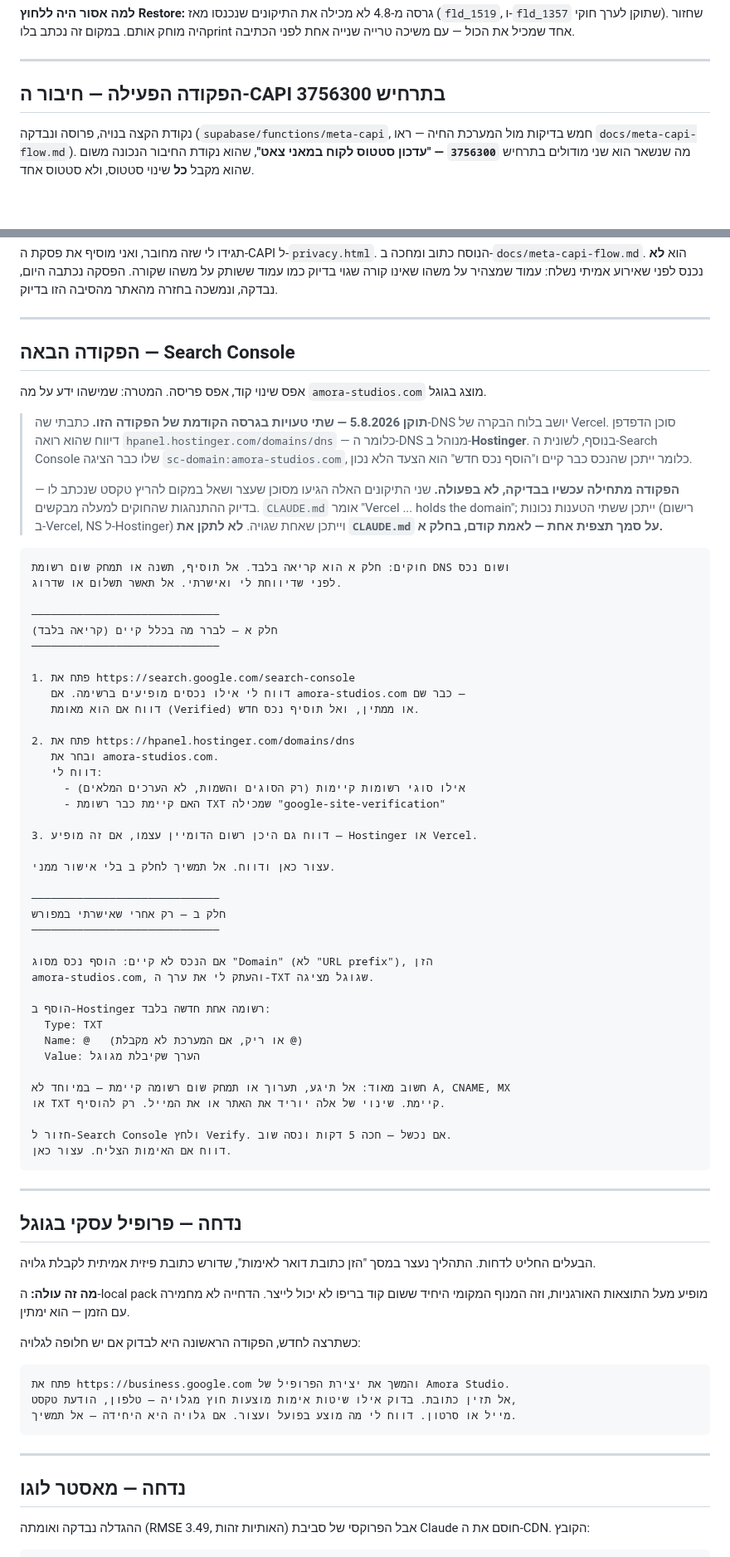
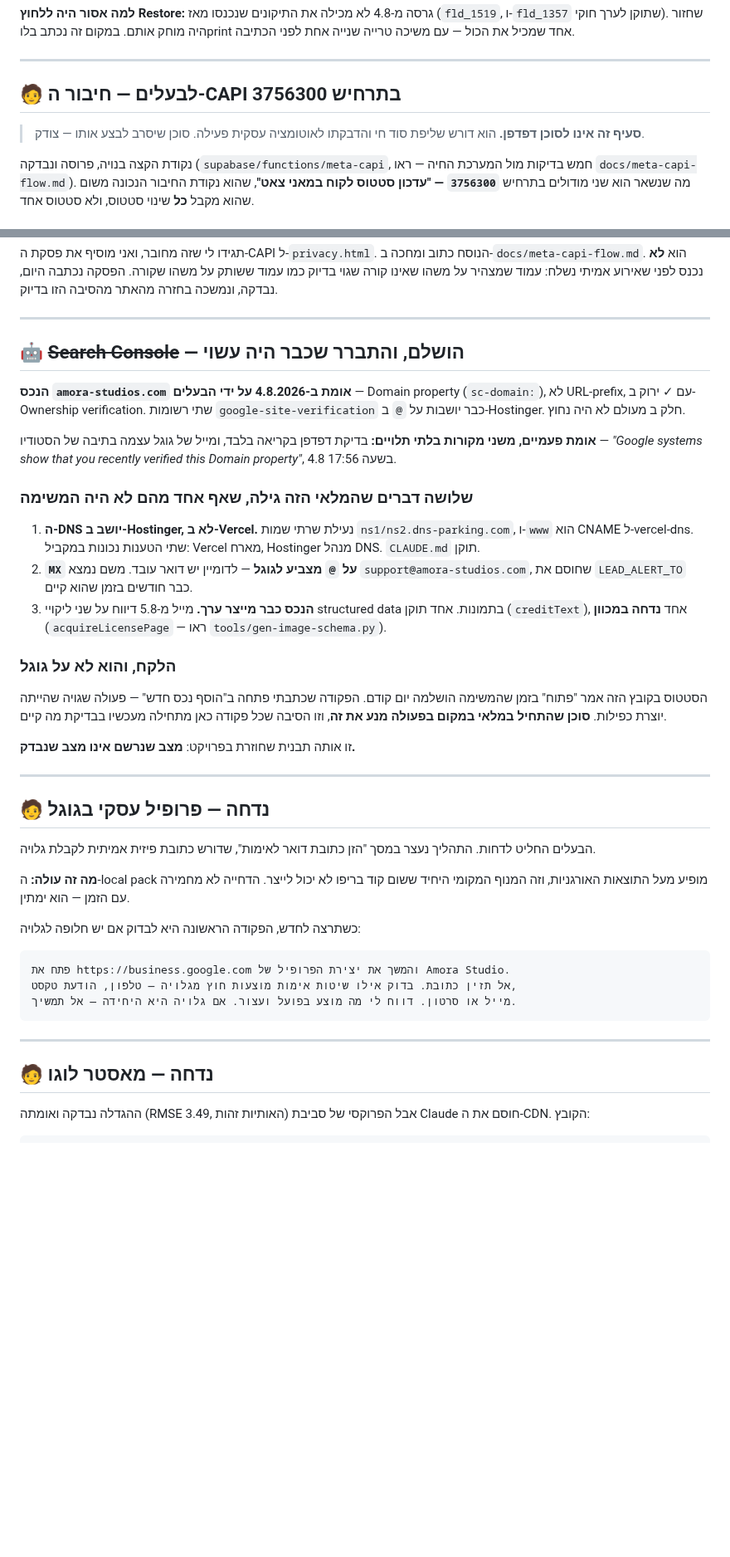
Before and after one commit to Regaflash/amora, a Markdown page: docs/chrome-agent-tasks.md, 2 parts joined by grey strips. Shown at 83% size. Drawn GitHub-style; folded sections open; blank space fills up the shorter version.

Commit message:
Correct the DNS and Search Console facts; label who each task is for
A read-only browser inventory came back with three things, none of which was
the task it was sent to do.

Search Console was already verified — a Domain property, confirmed on
2026-08-04, while this repo still listed it as outstanding and my command
opened with "add a new property", which would have created a duplicate. The
agent that started with an inventory instead of an action prevented that.
Confirmed independently by Google's own mail in the studio's inbox.

DNS is on Hostinger, not Vercel. Nameservers are ns1/ns2.dns-parking.com and
www is a CNAME to vercel-dns, so both claims hold at once: Vercel hosts,
Hostinger resolves. CLAUDE.md said Vercel "holds the domain" and would have
sent someone to the wrong dashboard for a record change.

MX on @ points to Google, which led to support@amora-studios.com — a live
account, visible as the sender of a Drive share in the studio's own mail.
LEAD_ALERT_TO has been blocked on "a business email" for months while the
address existed. CLAUDE.md now says so, and also says not to set it without
the owner confirming the mailbox is monitored: an alert delivered to an
unread inbox is the same failure as no alert, wearing a green tick.

Every section in chrome-agent-tasks.md is now labelled for its actor. A
browser agent read an owner-only section, correctly recognised it was being
asked to fetch a live secret and paste it into a business automation, and
refused. It was right; the file was wrong not to say who each part was for.

The recurring lesson gets one more instance: recorded state is not verified
state. Search Console sat "open" for a day after it was done, and the CSS
blocker sat "true" for weeks after it stopped being.

Co-Authored-By: Claude Opus 5 <noreply@anthropic.com>
Claude-Session: https://claude.ai/code/session_01DPGzFP7TiiTR778MvyCwxL

````diff
--- a/docs/chrome-agent-tasks.md
+++ b/docs/chrome-agent-tasks.md
@@ -122,7 +132,10 @@ content20251121100944_073243
 
 ---
 
-## הפקודה הפעילה — חיבור ה-CAPI בתרחיש 3756300
+## 🧑 לבעלים — חיבור ה-CAPI בתרחיש 3756300
+
+> **סעיף זה אינו לסוכן דפדפן.** הוא דורש שליפת סוד חי והדבקתו לאוטומציה
+> עסקית פעילה. סוכן שיסרב לבצע אותו — צודק.
 
 נקודת הקצה בנויה, פרוסה ונבדקה (`supabase/functions/meta-capi`, חמש בדיקות מול
 המערכת החיה — ראו `docs/meta-capi-flow.md`). מה שנשאר הוא שני מודולים בתרחיש
@@ -219,67 +232,41 @@ ManyChat אינם מושפעים בשום מקרה.
 
 ---
 
-## הפקודה הבאה — Search Console
+## 🤖 ~~Search Console~~ — הושלם, והתברר שכבר היה עשוי
 
-אפס שינוי קוד, אפס פריסה. המטרה: שמישהו ידע על מה `amora-studios.com` מוצג
-בגוגל.
+**הנכס `amora-studios.com` אומת ב-4.8.2026 על ידי הבעלים** — Domain property
+(`sc-domain:`), לא URL-prefix, עם ✓ ירוק ב-Ownership verification. שתי רשומות
+`google-site-verification` כבר יושבות על `@` ב-Hostinger. חלק ב מעולם לא היה
+נחוץ.
 
-> **תוקן 5.8.2026 — שתי טעויות בגרסה הקודמת של הפקודה הזו.** כתבתי שה-DNS
-> יושב בלוח הבקרה של Vercel. סוכן הדפדפן דיווח שהוא רואה
-> `hpanel.hostinger.com/domains/dns` — כלומר ה-DNS מנוהל ב-**Hostinger**.
-> בנוסף, לשונית ה-Search Console שלו כבר הציגה `sc-domain:amora-studios.com`,
-> כלומר ייתכן שהנכס כבר קיים ו"הוסף נכס חדש" הוא הצעד הלא נכון.
->
-> **הפקודה מתחילה עכשיו בבדיקה, לא בפעולה.** שני התיקונים האלה הגיעו מסוכן
-> שעצר ושאל במקום להריץ טקסט שנכתב לו — בדיוק ההתנהגות שהחוקים למעלה מבקשים.
-> `CLAUDE.md` אומר "Vercel ... holds the domain"; ייתכן ששתי הטענות נכונות
-> (רישום ב-Vercel, NS ל-Hostinger) וייתכן שאחת שגויה. **לא לתקן את
-> `CLAUDE.md` על סמך תצפית אחת — לאמת קודם, בחלק א.**
+**אומת פעמיים, משני מקורות בלתי תלויים:** בדיקת דפדפן בקריאה בלבד, ומייל של
+גוגל עצמה בתיבה של הסטודיו — *"Google systems show that you recently verified
+this Domain property"*, 4.8 בשעה 17:56.
 
-```
-חוקים: חלק א הוא קריאה בלבד. אל תוסיף, תשנה או תמחק שום רשומת DNS ושום נכס
-לפני שדיווחת לי ואישרתי. אל תאשר תשלום או שדרוג.
+### שלושה דברים שהמלאי הזה גילה, שאף אחד מהם לא היה המשימה
 
-─────────────────────────────
-חלק א — לברר מה בכלל קיים (קריאה בלבד)
-─────────────────────────────
+1. **ה-DNS יושב ב-Hostinger, לא ב-Vercel.** נעילת שרתי שמות
+   `ns1/ns2.dns-parking.com`, ו-`www` הוא CNAME ל-vercel-dns. שתי הטענות
+   נכונות במקביל: Vercel מארח, Hostinger מנהל DNS. `CLAUDE.md` תוקן.
+2. **`MX` על `@` מצביע לגוגל** — לדומיין יש דואר עובד. משם נמצא
+   `support@amora-studios.com`, שחוסם את `LEAD_ALERT_TO` כבר חודשים בזמן
+   שהוא קיים.
+3. **הנכס כבר מייצר ערך.** מייל מ-5.8 דיווח על שני ליקויי structured data
+   בתמונות. אחד תוקן (`creditText`), אחד **נדחה במכוון**
+   (`acquireLicensePage` — ראו `tools/gen-image-schema.py`).
 
-1. פתח את https://search.google.com/search-console
-   דווח לי אילו נכסים מופיעים ברשימה. אם amora-studios.com כבר שם —
-   דווח אם הוא מאומת (Verified) או ממתין, ואל תוסיף נכס חדש.
+### הלקח, והוא לא על גוגל
 
-2. פתח את https://hpanel.hostinger.com/domains/dns
-   ובחר את amora-studios.com.
-   דווח לי:
-     - אילו סוגי רשומות קיימות (רק הסוגים והשמות, לא הערכים המלאים)
-     - האם קיימת כבר רשומת TXT שמכילה "google-site-verification"
+הסטטוס בקובץ הזה אמר "פתוח" בזמן שהמשימה הושלמה יום קודם. הפקודה שכתבתי
+פתחה ב"הוסף נכס חדש" — פעולה שגויה שהייתה יוצרת כפילות. **סוכן שהתחיל
+במלאי במקום בפעולה מנע את זה**, וזו הסיבה שכל פקודה כאן מתחילה מעכשיו
+בבדיקת מה קיים.
 
-3. דווח גם היכן רשום הדומיין עצמו, אם זה מופיע — Hostinger או Vercel.
-
-עצור כאן ודווח. אל תמשיך לחלק ב בלי אישור ממני.
-
-─────────────────────────────
-חלק ב — רק אחרי שאישרתי במפורש
-─────────────────────────────
-
-אם הנכס לא קיים: הוסף נכס מסוג "Domain" (לא "URL prefix"), הזן
-amora-studios.com, והעתק לי את ערך ה-TXT שגוגל מציגה.
-
-הוסף ב-Hostinger רשומה אחת חדשה בלבד:
-  Type: TXT
-  Name: @   (או ריק, אם המערכת לא מקבלת @)
-  Value: הערך שקיבלת מגוגל
-
-חשוב מאוד: אל תיגע, תערוך או תמחק שום רשומה קיימת — במיוחד לא A, CNAME, MX
-או TXT קיימת. שינוי של אלה יוריד את האתר או את המייל. רק להוסיף.
-
-חזור ל-Search Console ולחץ Verify. אם נכשל — חכה 5 דקות ונסה שוב.
-דווח אם האימות הצליח. עצור כאן.
-```
+זו אותה תבנית שחוזרת בפרויקט: **מצב שנרשם אינו מצב שנבדק.**
 
 ---
 
-## נדחה — פרופיל עסקי בגוגל
+## 🧑 נדחה — פרופיל עסקי בגוגל
 
 הבעלים החליט לדחות. התהליך נעצר במסך "הזן כתובת דואר לאימות", שדורש כתובת
 פיזית אמיתית לקבלת גלויה.
@@ -297,7 +284,7 @@ amora-studios.com, והעתק לי את ערך ה-TXT שגוגל מציגה.
 
 ---
 
-## נדחה — מאסטר לוגו
+## 🧑 נדחה — מאסטר לוגו
 
 ההגדלה נבדקה ואומתה (RMSE 3.49, האותיות זהות) אבל הפרוקסי של סביבת Claude
 חוסם את ה-CDN. הקובץ:
````
Also changed, not shown: other parts of docs/chrome-agent-tasks.md (+11 -1 lines), CLAUDE.md (+26 -8 lines).
